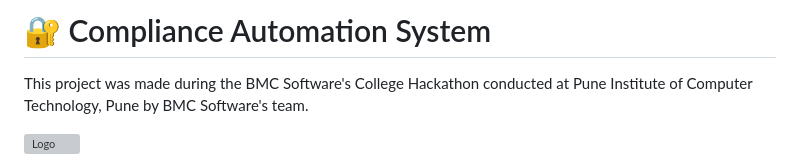
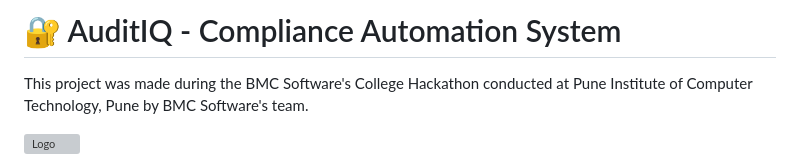
Before and after one commit to SameerX64/AuditIQ, a Markdown page: README.md, the part around the change. Rendered like a GitHub page; grey boxes are pictures that could not be loaded.

```diff
--- a/README.md
+++ b/README.md
@@ -1,4 +1,4 @@
-# 🔐 Compliance Automation System
+# 🔐 AuditIQ - Compliance Automation System
 
 This project was made during the BMC Software's College Hackathon conducted at Pune Institute of Computer Technology, Pune by BMC Software's team.
 
```
